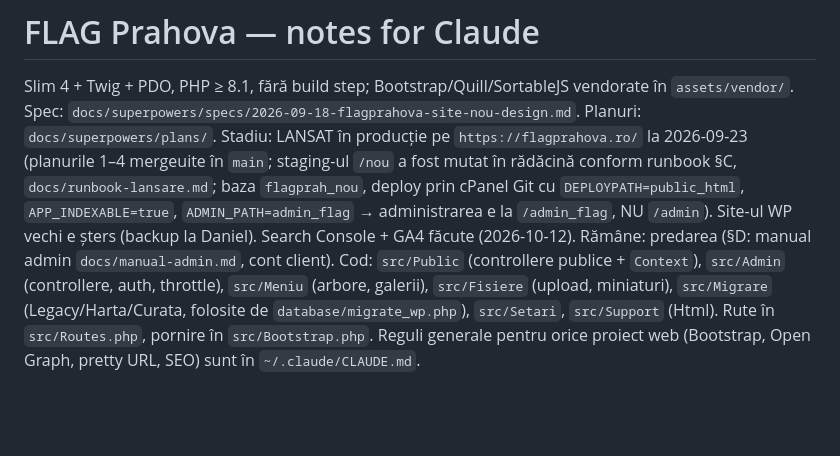
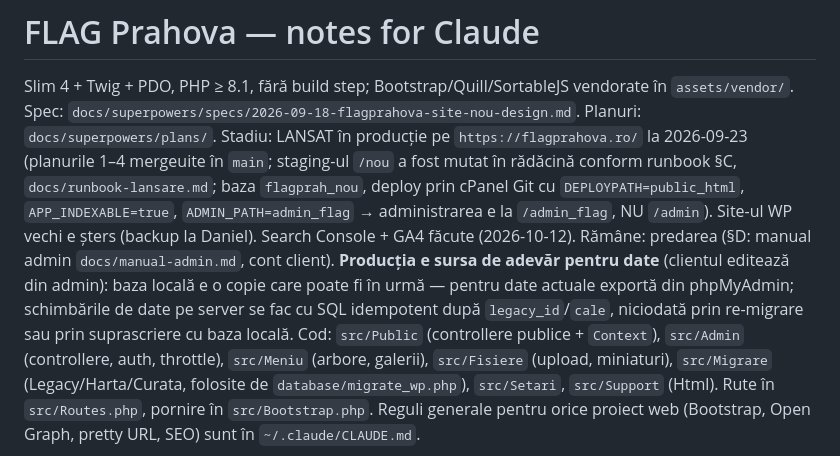
Before and after one commit to danielmav/flagprahova, a Markdown page: CLAUDE.md, the part around the change. Drawn GitHub-style; blank space fills up the shorter version.

Commit message:
CLAUDE.md: producția e sursa de adevăr pentru date
Co-Authored-By: Claude Opus 5.5 <noreply@anthropic.com>

```diff
--- a/CLAUDE.md
+++ b/CLAUDE.md
@@ -3,6 +3,7 @@
 Slim 4 + Twig + PDO, PHP ≥ 8.1, fără build step; Bootstrap/Quill/SortableJS vendorate în `assets/vendor/`.
 Spec: `docs/superpowers/specs/2026-09-18-flagprahova-site-nou-design.md`. Planuri: `docs/superpowers/plans/`.
 Stadiu: LANSAT în producție pe `https://flagprahova.ro/` la 2026-09-23 (planurile 1–4 mergeuite în `main`; staging-ul `/nou` a fost mutat în rădăcină conform runbook §C, `docs/runbook-lansare.md`; baza `flagprah_nou`, deploy prin cPanel Git cu `DEPLOYPATH=public_html`, `APP_INDEXABLE=true`, `ADMIN_PATH=admin_flag` → administrarea e la `/admin_flag`, NU `/admin`). Site-ul WP vechi e șters (backup la Daniel). Search Console + GA4 făcute (2026-10-12). Rămâne: predarea (§D: manual admin `docs/manual-admin.md`, cont client).
+**Producția e sursa de adevăr pentru date** (clientul editează din admin): baza locală e o copie care poate fi în urmă — pentru date actuale exportă din phpMyAdmin; schimbările de date pe server se fac cu SQL idempotent după `legacy_id`/`cale`, niciodată prin re-migrare sau prin suprascriere cu baza locală.
 Cod: `src/Public` (controllere publice + `Context`), `src/Admin` (controllere, auth, throttle), `src/Meniu` (arbore, galerii), `src/Fisiere` (upload, miniaturi), `src/Migrare` (Legacy/Harta/Curata, folosite de `database/migrate_wp.php`), `src/Setari`, `src/Support` (Html). Rute în `src/Routes.php`, pornire în `src/Bootstrap.php`.
 Reguli generale pentru orice proiect web (Bootstrap, Open Graph, pretty URL, SEO) sunt în `~/.claude/CLAUDE.md`.
 
```
